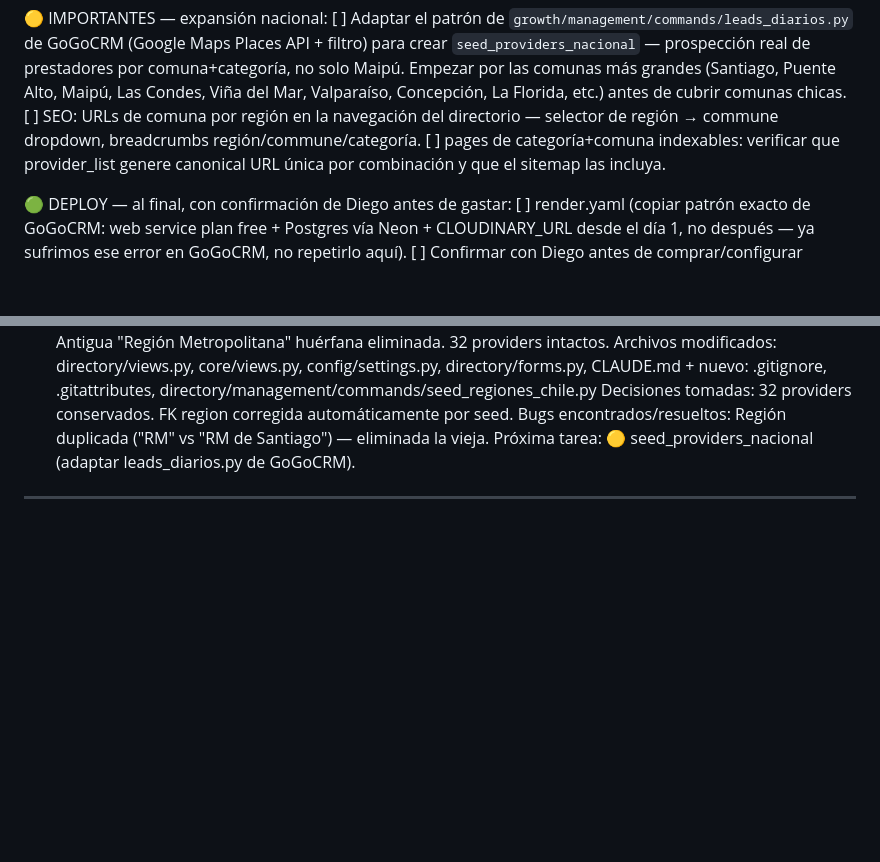
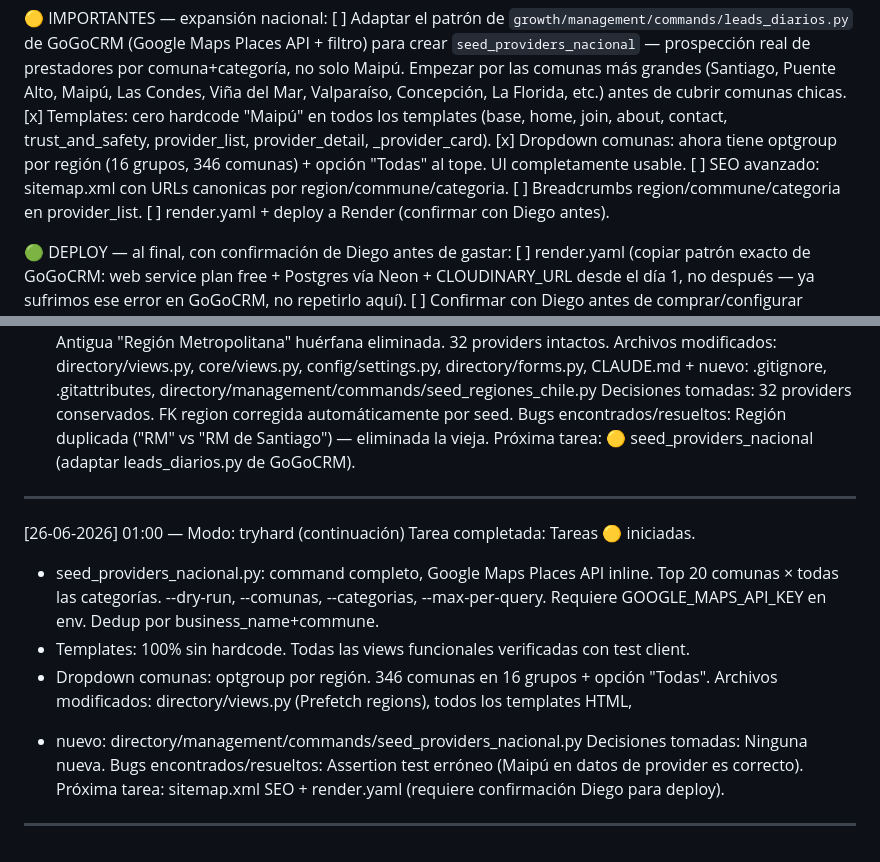
Before and after one commit to GoGo-DevS/serviplace, a Markdown page: CLAUDE.md, 2 parts joined by grey strips. GitHub-like rendering; blank space fills up the shorter version.

Commit message:
docs: bitacora sesion + pendientes actualizados
Co-Authored-By: Claude Sonnet 4.6 <noreply@anthropic.com>

```diff
--- a/CLAUDE.md
+++ b/CLAUDE.md
@@ -136,10 +136,13 @@ ya advierte que media necesita Cloudinary antes de producción.
     prestadores por comuna+categoría, no solo Maipú. Empezar por las comunas más grandes
     (Santiago, Puente Alto, Maipú, Las Condes, Viña del Mar, Valparaíso, Concepción,
     La Florida, etc.) antes de cubrir comunas chicas.
-[ ] SEO: URLs de comuna por región en la navegación del directorio — selector de región
-    → commune dropdown, breadcrumbs región/commune/categoría.
-[ ] pages de categoría+comuna indexables: verificar que provider_list genere canonical
-    URL única por combinación y que el sitemap las incluya.
+[x] Templates: cero hardcode "Maipú" en todos los templates (base, home, join, about,
+    contact, trust_and_safety, provider_list, provider_detail, _provider_card).
+[x] Dropdown comunas: ahora tiene optgroup por región (16 grupos, 346 comunas) + opción
+    "Todas" al tope. UI completamente usable.
+[ ] SEO avanzado: sitemap.xml con URLs canonicas por region/commune/categoria.
+[ ] Breadcrumbs region/commune/categoria en provider_list.
+[ ] render.yaml + deploy a Render (confirmar con Diego antes).
 
 🟢 DEPLOY — al final, con confirmación de Diego antes de gastar:
 [ ] render.yaml (copiar patrón exacto de GoGoCRM: web service plan free + Postgres vía Neon
@@ -202,3 +205,16 @@ Decisiones tomadas: 32 providers conservados. FK region corregida automáticamen
 Bugs encontrados/resueltos: Región duplicada ("RM" vs "RM de Santiago") — eliminada la vieja.
 Próxima tarea: 🟡 seed_providers_nacional (adaptar leads_diarios.py de GoGoCRM).
 ---
+[26-06-2026] 01:00 — Modo: tryhard (continuación)
+Tarea completada: Tareas 🟡 iniciadas.
+  - seed_providers_nacional.py: command completo, Google Maps Places API inline.
+    Top 20 comunas × todas las categorías. --dry-run, --comunas, --categorias, --max-per-query.
+    Requiere GOOGLE_MAPS_API_KEY en env. Dedup por business_name+commune.
+  - Templates: 100% sin hardcode. Todas las views funcionales verificadas con test client.
+  - Dropdown comunas: optgroup por región. 346 comunas en 16 grupos + opción "Todas".
+Archivos modificados: directory/views.py (Prefetch regions), todos los templates HTML,
+  + nuevo: directory/management/commands/seed_providers_nacional.py
+Decisiones tomadas: Ninguna nueva.
+Bugs encontrados/resueltos: Assertion test erróneo (Maipú en datos de provider es correcto).
+Próxima tarea: sitemap.xml SEO + render.yaml (requiere confirmación Diego para deploy).
+---
```
